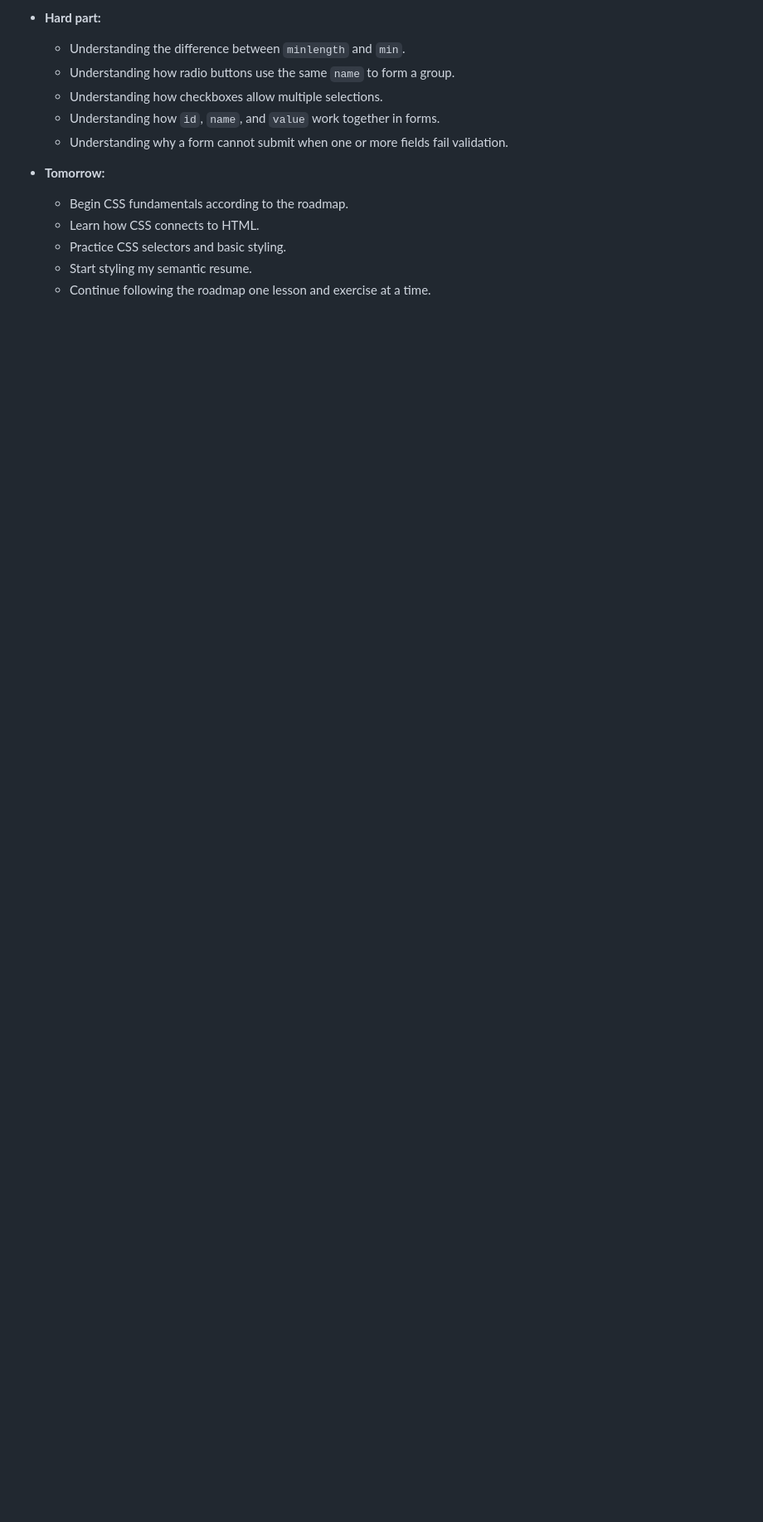
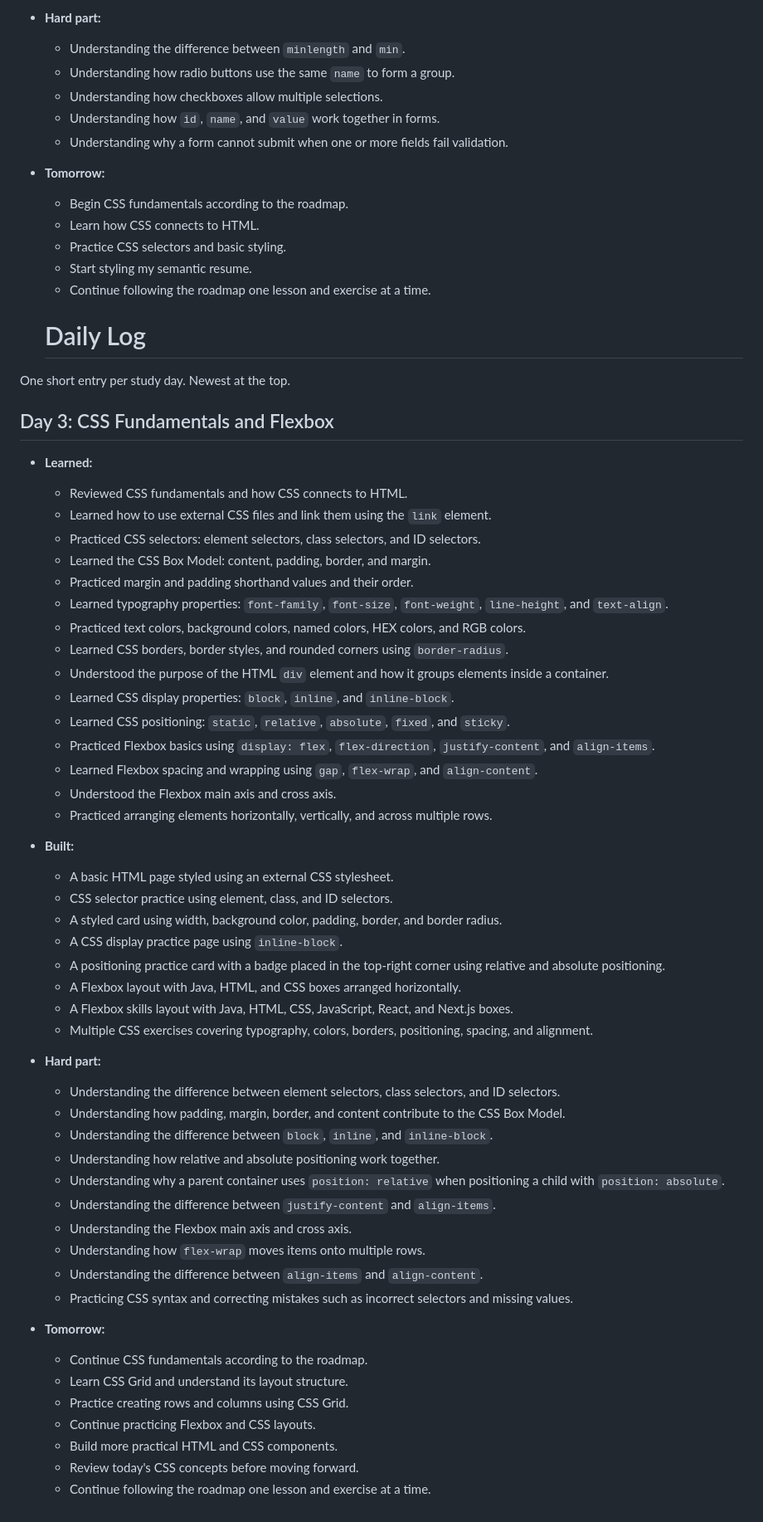
Before and after one commit to Shreyas-Kumbhar/react-nextjs-123-days, a Markdown page: LOG.md, the part around the change. Shown at 83% size. Rendered like a GitHub page; blank space fills up the shorter version.

Commit message:
Day 03 : Complete

```diff
--- a/LOG.md
+++ b/LOG.md
@@ -68,3 +68,57 @@ One short entry per study day. Newest at the top.
   - Practice CSS selectors and basic styling.
   - Start styling my semantic resume.
   - Continue following the roadmap one lesson and exercise at a time.
+
+  # Daily Log
+
+One short entry per study day. Newest at the top.
+
+## Day 3: CSS Fundamentals and Flexbox
+
+- **Learned:**
+  - Reviewed CSS fundamentals and how CSS connects to HTML.
+  - Learned how to use external CSS files and link them using the `link` element.
+  - Practiced CSS selectors: element selectors, class selectors, and ID selectors.
+  - Learned the CSS Box Model: content, padding, border, and margin.
+  - Practiced margin and padding shorthand values and their order.
+  - Learned typography properties: `font-family`, `font-size`, `font-weight`, `line-height`, and `text-align`.
+  - Practiced text colors, background colors, named colors, HEX colors, and RGB colors.
+  - Learned CSS borders, border styles, and rounded corners using `border-radius`.
+  - Understood the purpose of the HTML `div` element and how it groups elements inside a container.
+  - Learned CSS display properties: `block`, `inline`, and `inline-block`.
+  - Learned CSS positioning: `static`, `relative`, `absolute`, `fixed`, and `sticky`.
+  - Practiced Flexbox basics using `display: flex`, `flex-direction`, `justify-content`, and `align-items`.
+  - Learned Flexbox spacing and wrapping using `gap`, `flex-wrap`, and `align-content`.
+  - Understood the Flexbox main axis and cross axis.
+  - Practiced arranging elements horizontally, vertically, and across multiple rows.
+
+- **Built:**
+  - A basic HTML page styled using an external CSS stylesheet.
+  - CSS selector practice using element, class, and ID selectors.
+  - A styled card using width, background color, padding, border, and border radius.
+  - A CSS display practice page using `inline-block`.
+  - A positioning practice card with a badge placed in the top-right corner using relative and absolute positioning.
+  - A Flexbox layout with Java, HTML, and CSS boxes arranged horizontally.
+  - A Flexbox skills layout with Java, HTML, CSS, JavaScript, React, and Next.js boxes.
+  - Multiple CSS exercises covering typography, colors, borders, positioning, spacing, and alignment.
+
+- **Hard part:**
+  - Understanding the difference between element selectors, class selectors, and ID selectors.
+  - Understanding how padding, margin, border, and content contribute to the CSS Box Model.
+  - Understanding the difference between `block`, `inline`, and `inline-block`.
+  - Understanding how relative and absolute positioning work together.
+  - Understanding why a parent container uses `position: relative` when positioning a child with `position: absolute`.
+  - Understanding the difference between `justify-content` and `align-items`.
+  - Understanding the Flexbox main axis and cross axis.
+  - Understanding how `flex-wrap` moves items onto multiple rows.
+  - Understanding the difference between `align-items` and `align-content`.
+  - Practicing CSS syntax and correcting mistakes such as incorrect selectors and missing values.
+
+- **Tomorrow:**
+  - Continue CSS fundamentals according to the roadmap.
+  - Learn CSS Grid and understand its layout structure.
+  - Practice creating rows and columns using CSS Grid.
+  - Continue practicing Flexbox and CSS layouts.
+  - Build more practical HTML and CSS components.
+  - Review today's CSS concepts before moving forward.
+  - Continue following the roadmap one lesson and exercise at a time.
```
